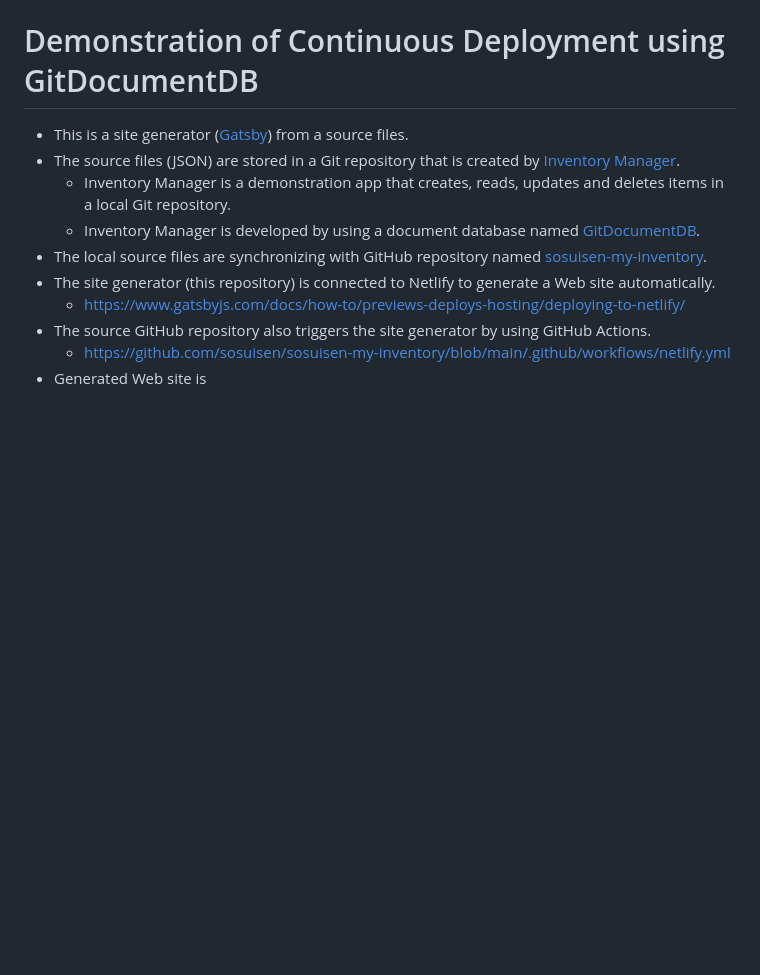
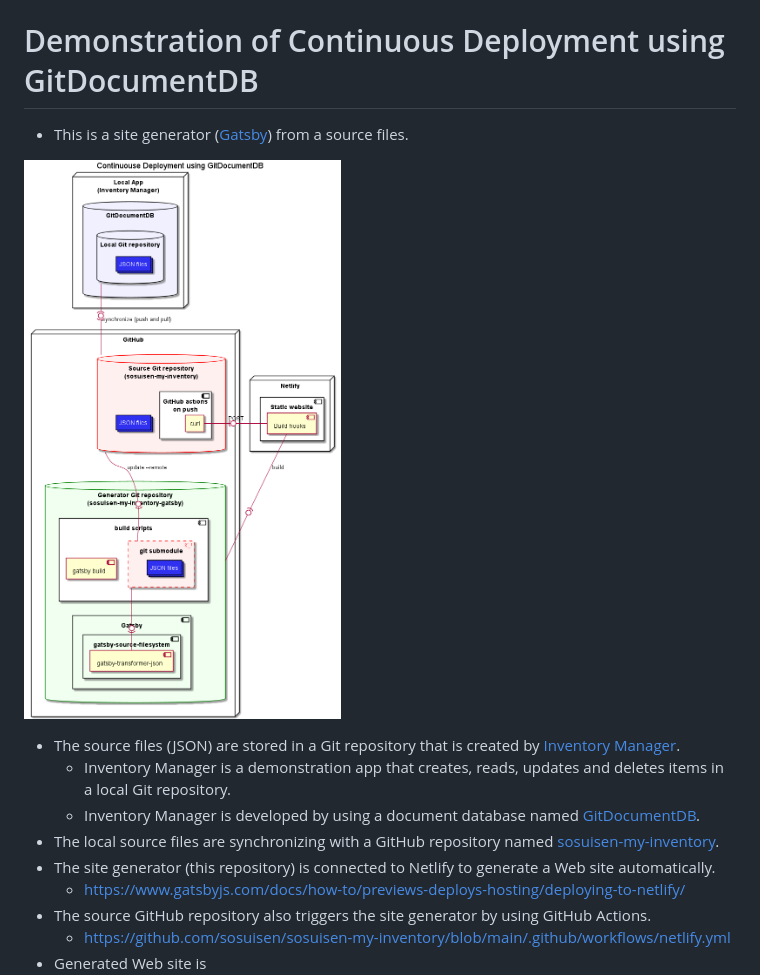
Before and after one commit to sosuisen/sosuisen-my-inventory-gatsby, a Markdown page: README.md, the part around the change. GitHub-like rendering; pictures changed too: out/doc/cd/cd.png (added); blank space fills up the shorter version.

Commit message:
feat: add diagram about continuous deployment

```diff
--- a/README.md
+++ b/README.md
@@ -1,10 +1,13 @@
 # Demonstration of Continuous Deployment using GitDocumentDB
 
 - This is a site generator ([Gatsby](https://www.gatsbyjs.com/)) from a source files.
+
+![CD using GitDocumentDB](https://github.com/sosuisen/sosuisen-my-inventory-gatsby/blob/main/out/doc/cd/cd.png)
+
 - The source files (JSON) are stored in a Git repository that is created by [Inventory Manager](https://github.com/sosuisen/inventory-manager).
   - Inventory Manager is a demonstration app that creates, reads, updates and deletes items in a local Git repository.
   - Inventory Manager is developed by using a document database named [GitDocumentDB](https://github.com/sosuisen/git-documentdb).
-- The local source files are synchronizing with GitHub repository named [sosuisen-my-inventory](https://github.com/sosuisen/sosuisen-my-inventory).
+- The local source files are synchronizing with a GitHub repository named [sosuisen-my-inventory](https://github.com/sosuisen/sosuisen-my-inventory).
 - The site generator (this repository) is connected to Netlify to generate a Web site automatically.
   - https://www.gatsbyjs.com/docs/how-to/previews-deploys-hosting/deploying-to-netlify/
 - The source GitHub repository also triggers the site generator by using GitHub Actions.
```
Also changed, not shown: 1 other file.
